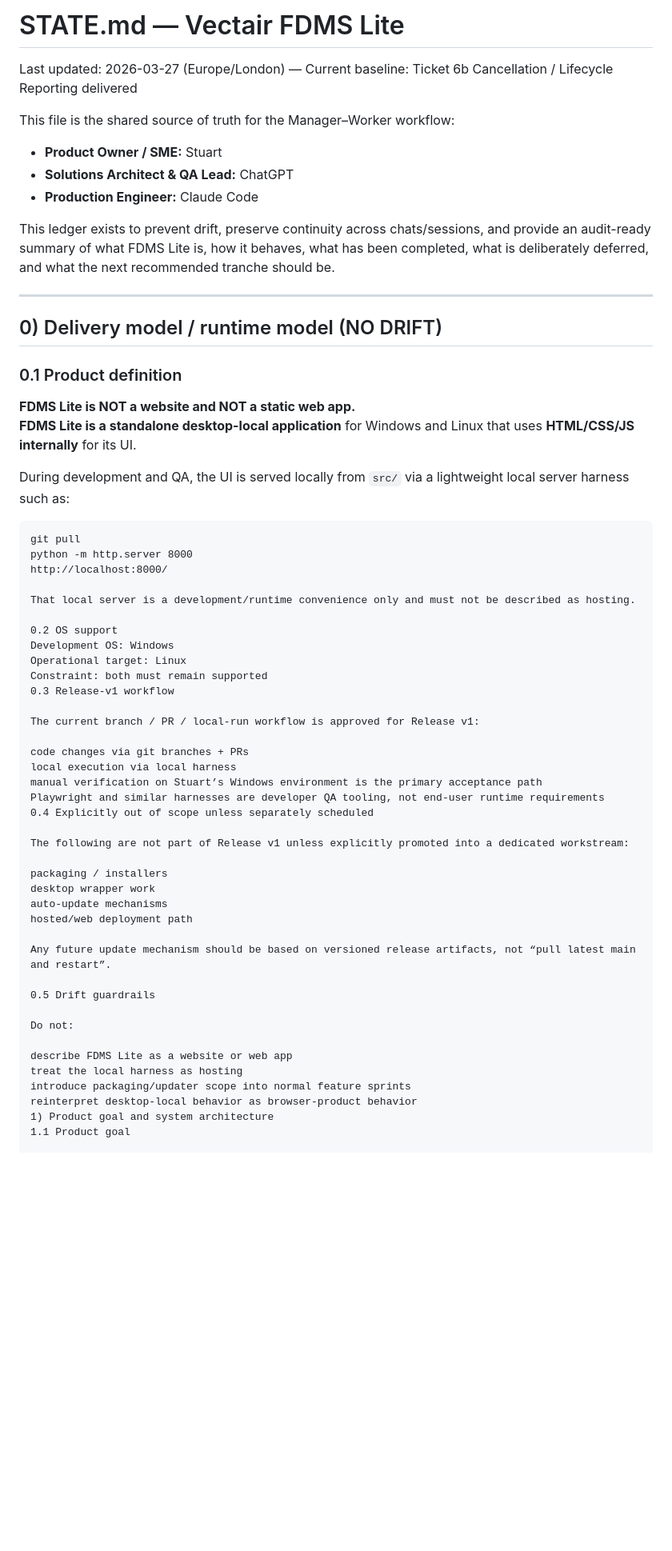
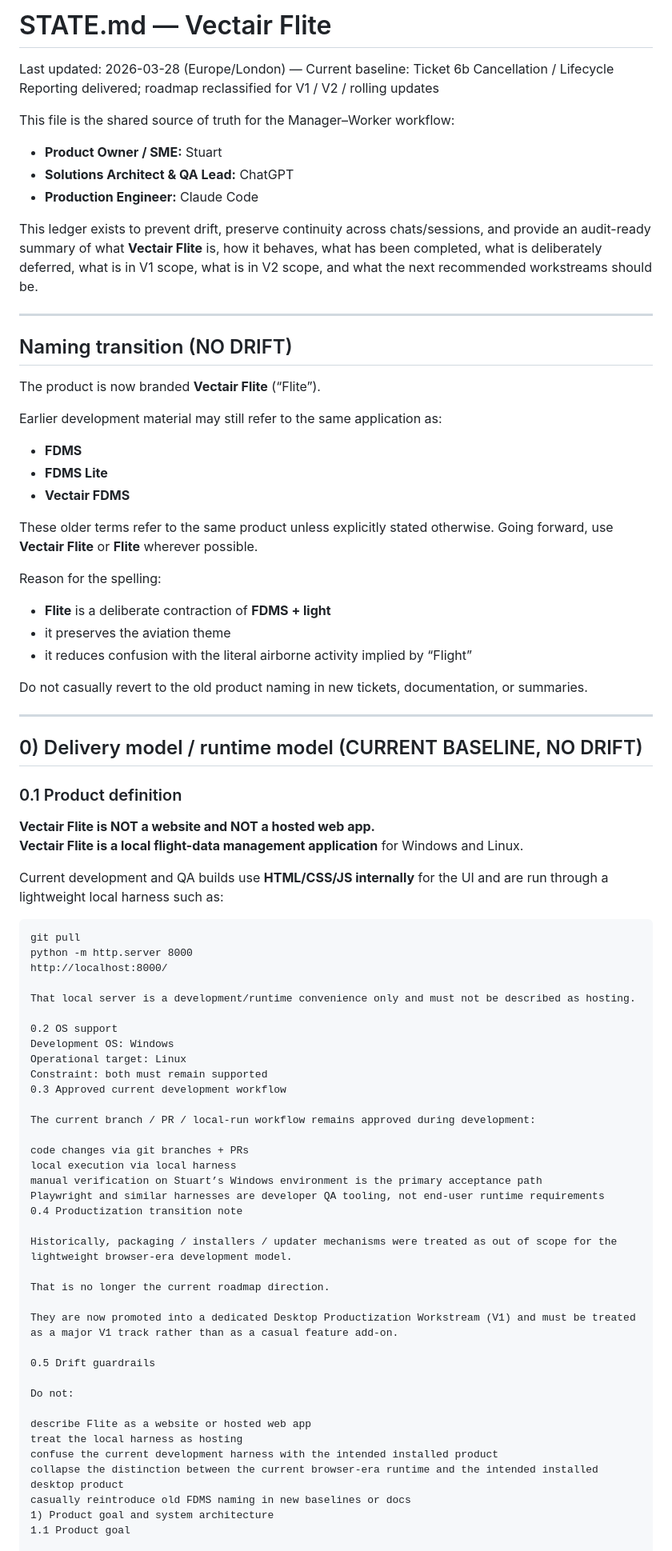
Before and after one commit to Arkmere/FDMS, a Markdown page: STATE.md, the part around one of its changes. Shown at 80% size. GitHub-like rendering; blank space fills up the shorter version.

````diff
--- a/STATE.md
+++ b/STATE.md
@@ -1,6 +1,6 @@
-# STATE.md — Vectair FDMS Lite
+# STATE.md — Vectair Flite
 
-Last updated: 2026-03-27 (Europe/London) — Current baseline: Ticket 6b Cancellation / Lifecycle Reporting delivered
+Last updated: 2026-03-28 (Europe/London) — Current baseline: Ticket 6b Cancellation / Lifecycle Reporting delivered; roadmap reclassified for V1 / V2 / rolling updates
 
 This file is the shared source of truth for the Manager–Worker workflow:
 
@@ -8,18 +8,40 @@ This file is the shared source of truth for the Manager–Worker workflow:
 - **Solutions Architect & QA Lead:** ChatGPT
 - **Production Engineer:** Claude Code
 
-This ledger exists to prevent drift, preserve continuity across chats/sessions, and provide an audit-ready summary of what FDMS Lite is, how it behaves, what has been completed, what is deliberately deferred, and what the next recommended tranche should be.
+This ledger exists to prevent drift, preserve continuity across chats/sessions, and provide an audit-ready summary of what **Vectair Flite** is, how it behaves, what has been completed, what is deliberately deferred, what is in V1 scope, what is in V2 scope, and what the next recommended workstreams should be.
 
 ---
 
-## 0) Delivery model / runtime model (NO DRIFT)
+## Naming transition (NO DRIFT)
+
+The product is now branded **Vectair Flite** (“Flite”).
+
+Earlier development material may still refer to the same application as:
+
+- **FDMS**
+- **FDMS Lite**
+- **Vectair FDMS**
+
+These older terms refer to the same product unless explicitly stated otherwise. Going forward, use **Vectair Flite** or **Flite** wherever possible.
+
+Reason for the spelling:
+
+- **Flite** is a deliberate contraction of **FDMS + light**
+- it preserves the aviation theme
+- it reduces confusion with the literal airborne activity implied by “Flight”
+
+Do not casually revert to the old product naming in new tickets, documentation, or summaries.
+
+---
+
+## 0) Delivery model / runtime model (CURRENT BASELINE, NO DRIFT)
 
 ### 0.1 Product definition
 
-**FDMS Lite is NOT a website and NOT a static web app.**
-**FDMS Lite is a standalone desktop-local application** for Windows and Linux that uses **HTML/CSS/JS internally** for its UI.
+**Vectair Flite is NOT a website and NOT a hosted web app.**
+**Vectair Flite is a local flight-data management application** for Windows and Linux.
 
-During development and QA, the UI is served locally from `src/` via a lightweight local server harness such as:
+Current development and QA builds use **HTML/CSS/JS internally** for the UI and are run through a lightweight local harness such as:
 
 ```text
 git pull
@@ -32,33 +54,31 @@ That local server is a development/runtime convenience only and must not be desc
 Development OS: Windows
 Operational target: Linux
 Constraint: both must remain supported
-0.3 Release-v1 workflow
+0.3 Approved current development workflow
 
-The current branch / PR / local-run workflow is approved for Release v1:
+The current branch / PR / local-run workflow remains approved during development:
 
 code changes via git branches + PRs
 local execution via local harness
 manual verification on Stuart’s Windows environment is the primary acceptance path
 Playwright and similar harnesses are developer QA tooling, not end-user runtime requirements
-0.4 Explicitly out of scope unless separately scheduled
+0.4 Productization transition note
 
-The following are not part of Release v1 unless explicitly promoted into a dedicated workstream:
+Historically, packaging / installers / updater mechanisms were treated as out of scope for the lightweight browser-era development model.
 
-packaging / installers
-desktop wrapper work
-auto-update mechanisms
-hosted/web deployment path
+That is no longer the current roadmap direction.
 
-Any future update mechanism should be based on versioned release artifacts, not “pull latest main and restart”.
+They are now promoted into a dedicated Desktop Productization Workstream (V1) and must be treated as a major V1 track rather than as a casual feature add-on.
 
 0.5 Drift guardrails
 
 Do not:
 
-describe FDMS Lite as a website or web app
+describe Flite as a website or hosted web app
 treat the local harness as hosting
-introduce packaging/updater scope into normal feature sprints
-reinterpret desktop-local behavior as browser-product behavior
+confuse the current development harness with the intended installed product
+collapse the distinction between the current browser-era runtime and the intended installed desktop product
+casually reintroduce old FDMS naming in new baselines or docs
 1) Product goal and system architecture
 1.1 Product goal
 
````
Also changed, not shown: other parts of STATE.md (+252 -88 lines).
